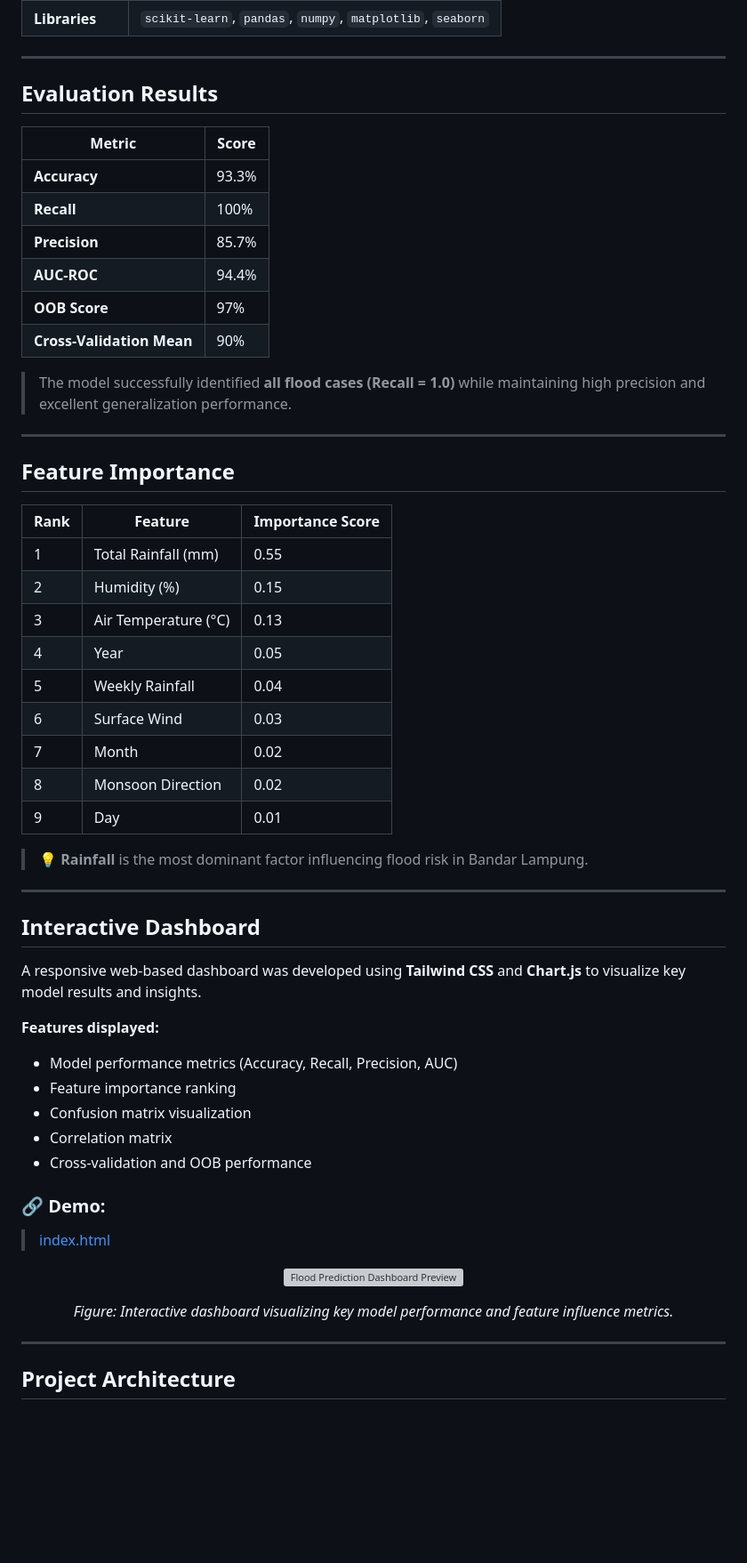
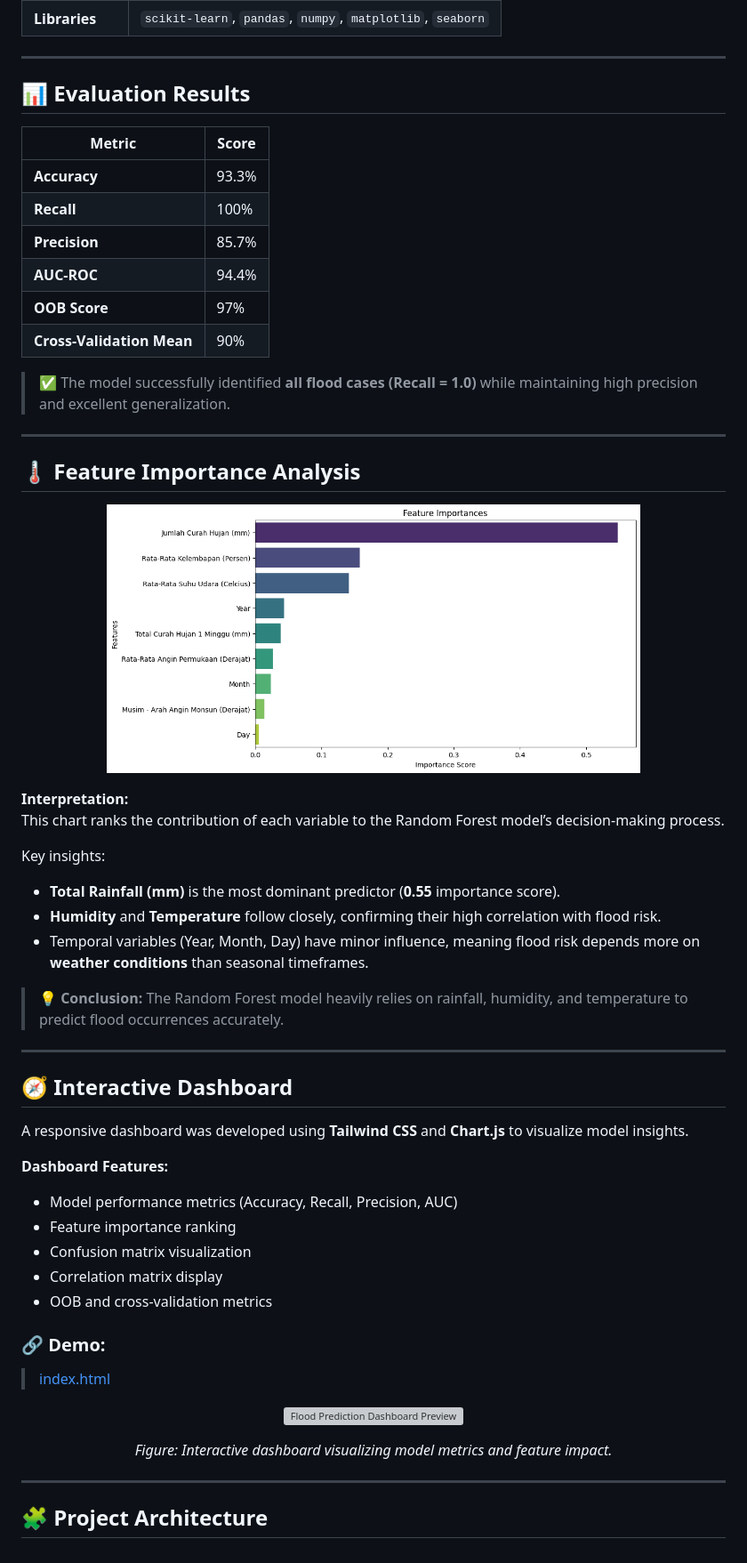
Before and after one commit to dkruma/flood-prediction-system, a Markdown page: README.md, the part around one of its changes. Shown at 89% size. GitHub-like rendering; blank space fills up the shorter version; grey boxes are pictures that could not be loaded.

```diff
--- a/README.md
+++ b/README.md
@@ -84,7 +95,7 @@ Data preprocessing and transformation were performed using **Python** with the f
 
 ---
 
-## Evaluation Results
+## 📊 Evaluation Results
 
 | Metric | Score |
 |--------|--------|
@@ -95,38 +106,38 @@ Data preprocessing and transformation were performed using **Python** with the f
 | **OOB Score** | 97% |
 | **Cross-Validation Mean** | 90% |
 
-> The model successfully identified **all flood cases (Recall = 1.0)** while maintaining high precision and excellent generalization performance.
+> ✅ The model successfully identified **all flood cases (Recall = 1.0)** while maintaining high precision and excellent generalization.
 
 ---
 
-## Feature Importance
+## 🌡️ Feature Importance Analysis
 
-| Rank | Feature | Importance Score |
-|------|----------|------------------|
-| 1 | Total Rainfall (mm) | 0.55 |
-| 2 | Humidity (%) | 0.15 |
-| 3 | Air Temperature (°C) | 0.13 |
-| 4 | Year | 0.05 |
-| 5 | Weekly Rainfall | 0.04 |
-| 6 | Surface Wind | 0.03 |
-| 7 | Month | 0.02 |
-| 8 | Monsoon Direction | 0.02 |
-| 9 | Day | 0.01 |
+<p align="center">
+  <img src="img/feature_importance.png" alt="Feature Importance" width="600"/>
+</p>
 
-> 💡 **Rainfall** is the most dominant factor influencing flood risk in Bandar Lampung.
+**Interpretation:**
+This chart ranks the contribution of each variable to the Random Forest model’s decision-making process.
+
+Key insights:
+- **Total Rainfall (mm)** is the most dominant predictor (**0.55** importance score).
+- **Humidity** and **Temperature** follow closely, confirming their high correlation with flood risk.
+- Temporal variables (Year, Month, Day) have minor influence, meaning flood risk depends more on **weather conditions** than seasonal timeframes.
+
+> 💡 **Conclusion:** The Random Forest model heavily relies on rainfall, humidity, and temperature to predict flood occurrences accurately.
 
 ---
 
-## Interactive Dashboard
+## 🧭 Interactive Dashboard
 
-A responsive web-based dashboard was developed using **Tailwind CSS** and **Chart.js** to visualize key model results and insights.
+A responsive dashboard was developed using **Tailwind CSS** and **Chart.js** to visualize model insights.
 
-**Features displayed:**
+**Dashboard Features:**
 - Model performance metrics (Accuracy, Recall, Precision, AUC)
 - Feature importance ranking
 - Confusion matrix visualization
-- Correlation matrix
-- Cross-validation and OOB performance
+- Correlation matrix display
+- OOB and cross-validation metrics
 
 ### 🔗 Demo:
 > [index.html](./index.html)
@@ -135,8 +146,8 @@ A responsive web-based dashboard was developed using **Tailwind CSS** and **Char
   <img src="./preview-dashboard.png" alt="Flood Prediction Dashboard Preview" width="700"/>
 </p>
 
-<p align="center"><em>Figure: Interactive dashboard visualizing key model performance and feature influence metrics.</em></p>
+<p align="center"><em>Figure: Interactive dashboard visualizing model metrics and feature impact.</em></p>
 
 ---
 
-## Project Architecture
+## 🧩 Project Architecture
```
Also changed, not shown: other parts of README.md (+28 -17 lines).
